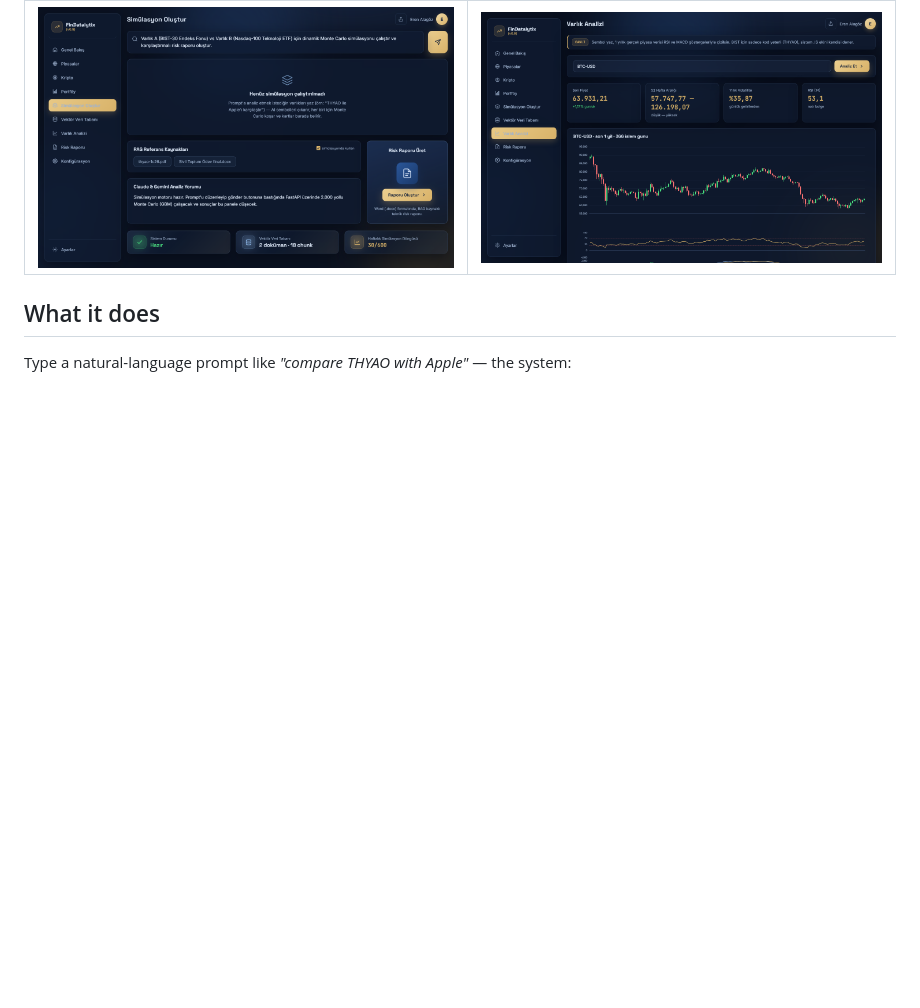
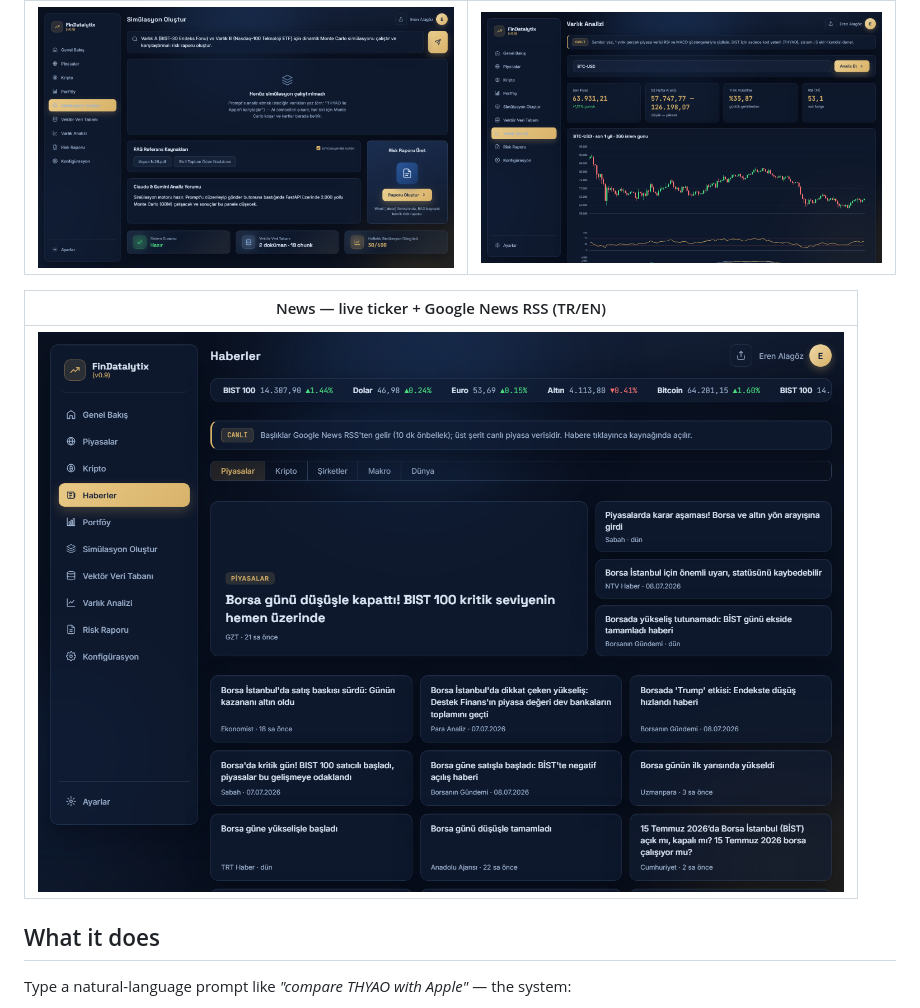
Before and after one commit to ealagoz233-cmd/findatalytix, a Markdown page: README.md, the part around the change. GitHub-like rendering; pictures changed too: docs/screenshots/haberler.png (added); blank space fills up the shorter version.

```diff
--- a/README.md
+++ b/README.md
@@ -21,6 +21,10 @@
 | Simulation + dual-AI commentary | Technical analysis (BTC-USD) |
 |---|---|
 | ![Simulation](docs/screenshots/simulasyon.png) | ![Asset analysis](docs/screenshots/varlik-analizi.png) |
+
+| News — live ticker + Google News RSS (TR/EN) |
+|---|
+| ![News](docs/screenshots/haberler.png) |
 
 ## What it does
 
```
Also changed, not shown: README.tr.md (+4 -0 lines), 8 other files.
